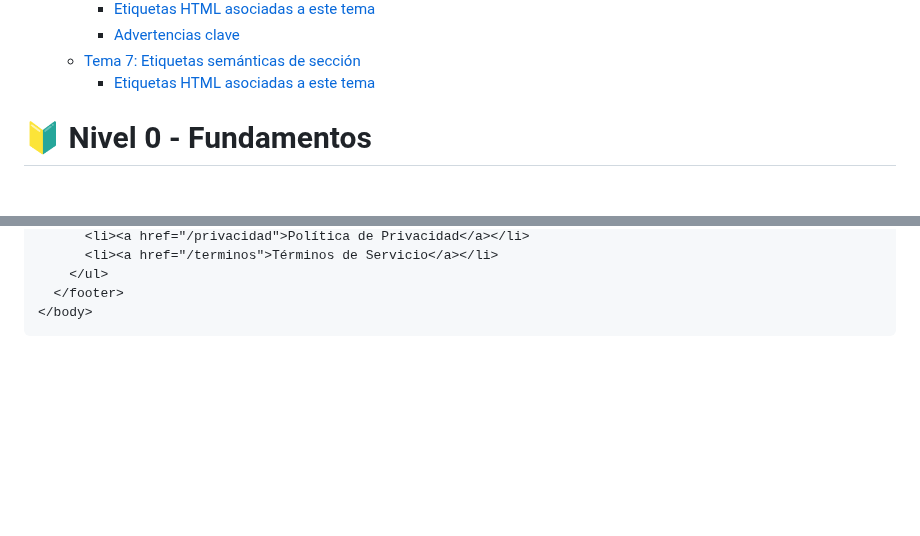
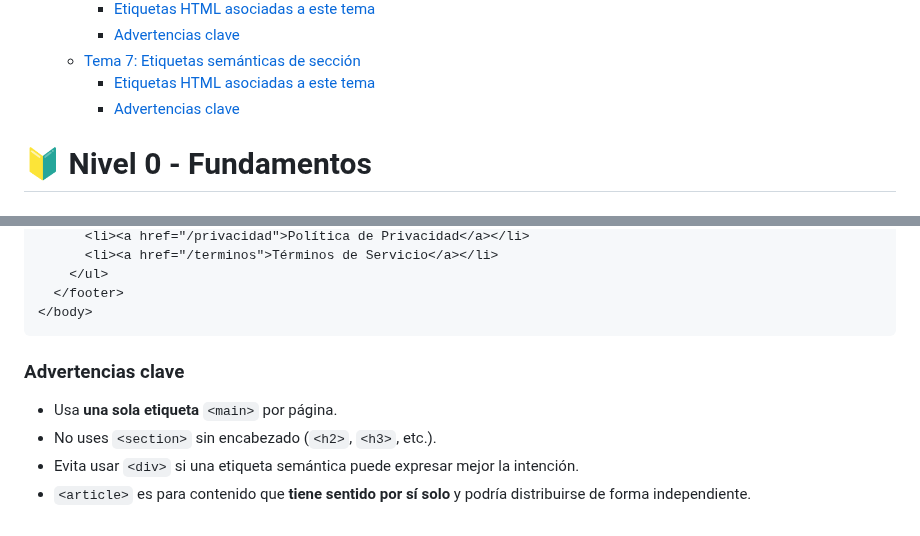
Before and after one commit to jcbalbdev/guia-html, a Markdown page: README.md, 2 parts joined by grey strips. GitHub-like rendering; blank space fills up the shorter version.

Commit message:
Actualización automática: 2025-05-07 12:05:09

````diff
--- a/README.md
+++ b/README.md
@@ -29,6 +29,7 @@
     - [Advertencias clave](#advertencias-clave-5)
   - [Tema 7: Etiquetas semánticas de sección](#tema-7-etiquetas-semánticas-de-sección)
     - [Etiquetas HTML asociadas a este tema](#etiquetas-html-asociadas-a-este-tema-4)
+    - [Advertencias clave](#advertencias-clave-6)
 
 
 
@@ -569,3 +570,9 @@ En lugar de usar <div> para todo, estas etiquetas semánticas indican la funció
   </footer>
 </body>
 ```
+### Advertencias clave
+
+- Usa **una sola etiqueta** `<main>` por página.
+- No uses `<section>` sin encabezado (`<h2>`, `<h3>`, etc.).
+- Evita usar `<div>` si una etiqueta semántica puede expresar mejor la intención.
+- `<article>` es para contenido que **tiene sentido por sí solo** y podría distribuirse de forma independiente.
````
